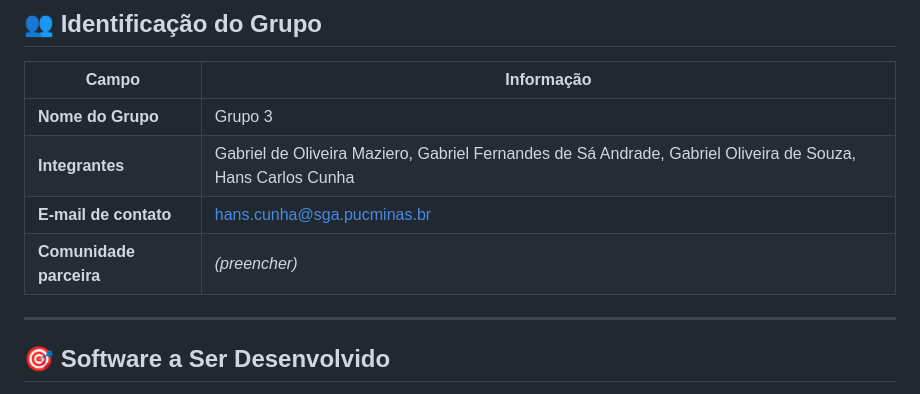
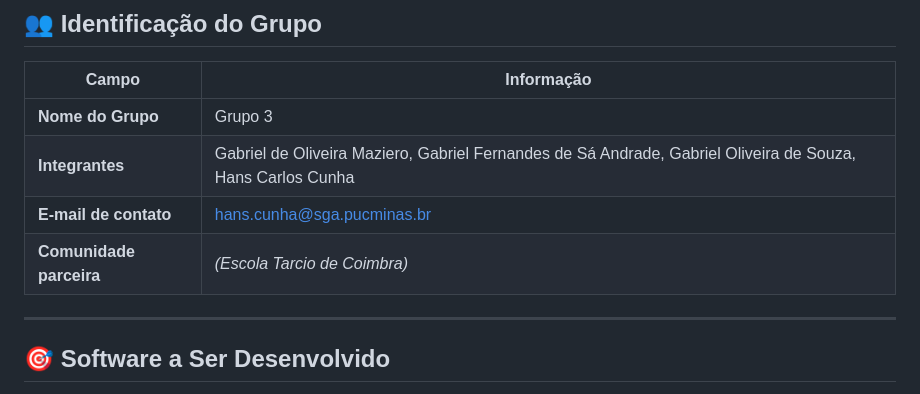
Before and after one commit to ICEI-PUC-Minas-PPC-CC/seminarios3-manha-2026-01-grupo3, a Markdown page: README.md, the part around the change. Rendered like a GitHub page.

```diff
--- a/README.md
+++ b/README.md
@@ -13,7 +13,7 @@
 | **Nome do Grupo** | Grupo 3 |
 | **Integrantes** | Gabriel de Oliveira Maziero, Gabriel Fernandes de Sá Andrade, Gabriel Oliveira de Souza, Hans Carlos Cunha |
 | **E-mail de contato** | hans.cunha@sga.pucminas.br |
-| **Comunidade parceira** | *(preencher)* |
+| **Comunidade parceira** | *(Escola Tarcio de Coimbra)* |
 
 ---
 
```
